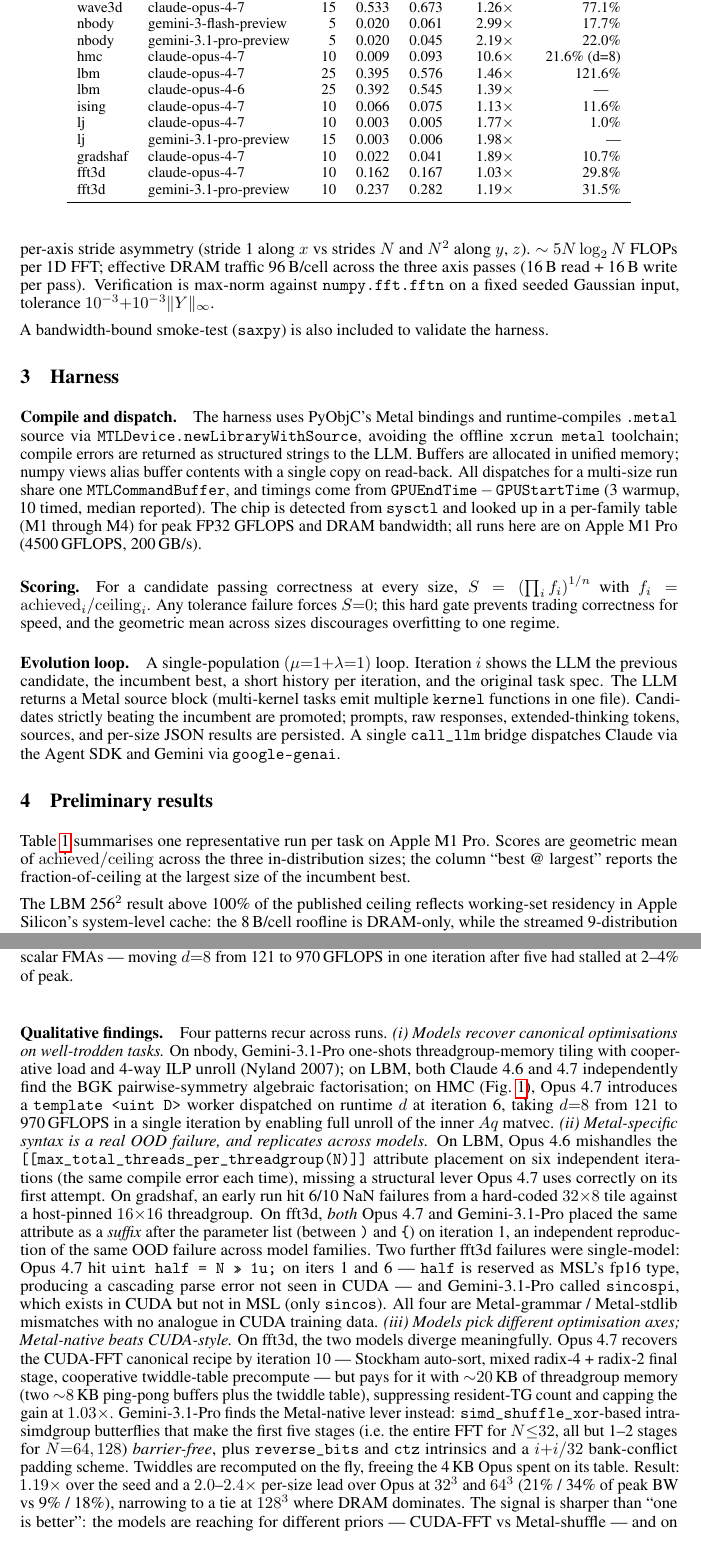
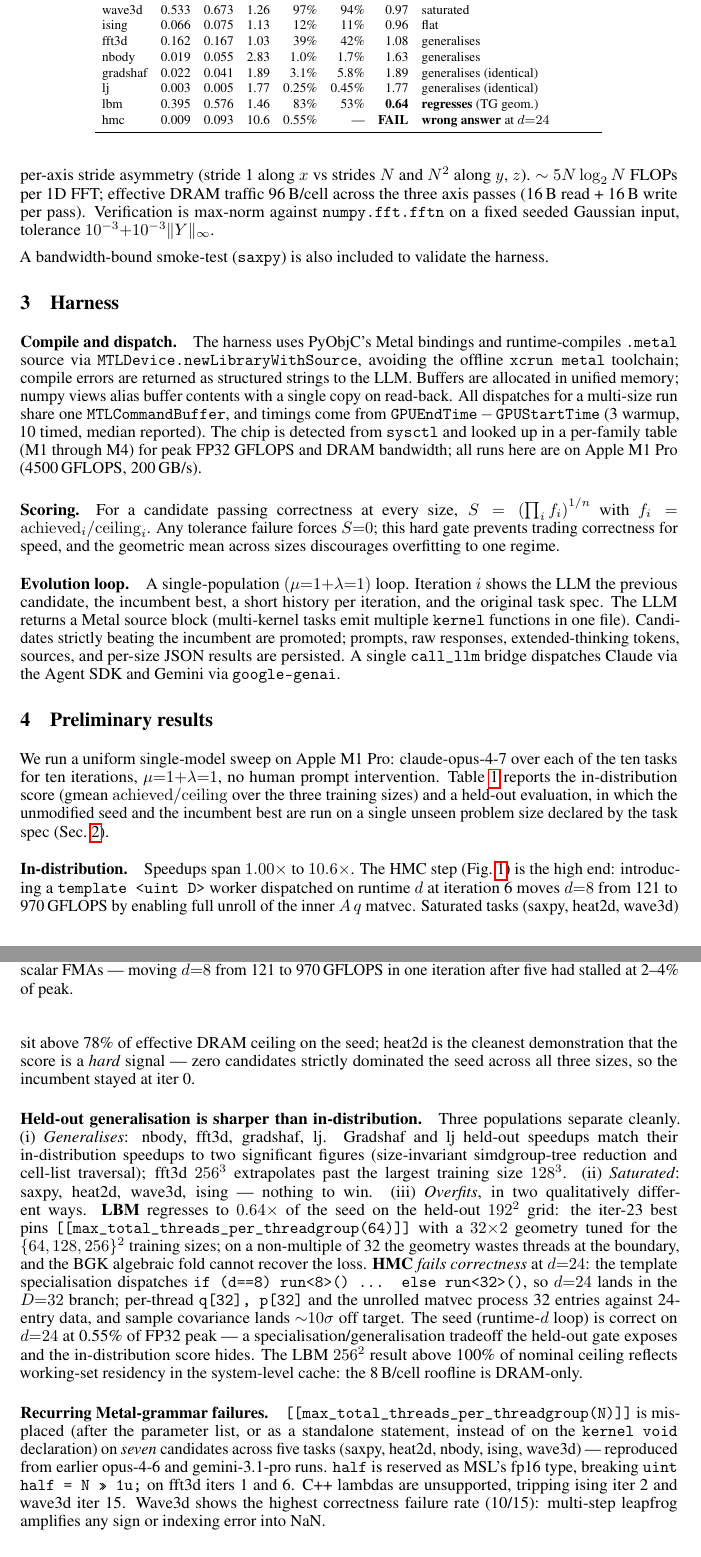
Before and after one commit to vicgalle/metal-sci-kernels, a LaTeX paper (paper/paper.tex): two parts of pages 4 and 5 of 7, joined at a grey line, cut so that both start at the same text. Compiled offline with pdfLaTeX.

Commit message:
full opus run

```diff
--- a/paper/paper.tex
+++ b/paper/paper.tex
@@ -292,12 +294,12 @@ via \texttt{google-genai}.
 \section{Preliminary results}
 \label{sec:results}
 
-Table~\ref{tab:results} summarises one representative run per task on Apple
-M1~Pro. Scores are geometric mean of $\mathrm{achieved}/\mathrm{ceiling}$
-across the three in-distribution sizes; the column ``best @ largest''
-reports the fraction-of-ceiling at the largest size of the
-incumbent best.
+We run a uniform single-model sweep on Apple M1~Pro: claude-opus-4-7 over
+each of the ten tasks for ten iterations, $\mu{=}1{+}\lambda{=}1$, no human
+prompt intervention. Table~\ref{tab:results} reports the in-distribution
+score (gmean $\mathrm{achieved}/\mathrm{ceiling}$ over the three training
+sizes) and a held-out evaluation, in which the unmodified seed and the
+incumbent best are run on a single unseen problem size declared by the
+task spec (Sec.~\ref{sec:tasks}).
 
 \begin{table}[t]
-\caption{Preliminary evolution runs on Apple M1 Pro. Score is the geometric
-mean of $\mathrm{achieved}/\mathrm{ceiling}$ over three in-distribution
@@ -306,5 +311,6 @@ at the largest in-distribution size.}
 \label{tab:results}
 \centering
-\small
-\begin{tabular}{llrrrrr}
+\footnotesize
+\setlength{\tabcolsep}{4pt}
+\begin{tabular}{l rrr rrr l}
 \toprule
@@ -312,26 +320,65 @@ Task & Model & Iters & Seed & Best & Speedup & Best @ largest \\
 \midrule
-heat2d   & gemini-2.5-flash       & 1  & 0.484 & 0.484 & 1.00$\times$ & --- \\
-wave3d   & claude-opus-4-7        & 15 & 0.533 & 0.673 & 1.26$\times$ & 77.1\% \\
-nbody    & gemini-3-flash-preview & 5  & 0.020 & 0.061 & 2.99$\times$ & 17.7\% \\
-nbody    & gemini-3.1-pro-preview & 5  & 0.020 & 0.045 & 2.19$\times$ & 22.0\% \\
-hmc      & claude-opus-4-7        & 10 & 0.009 & 0.093 & 10.6$\times$ & 21.6\% (d{=}8) \\
-lbm      & claude-opus-4-7        & 25 & 0.395 & 0.576 & 1.46$\times$ & 121.6\% \\
-lbm      & claude-opus-4-6        & 25 & 0.392 & 0.545 & 1.39$\times$ & ---\,\,\,\,\, \\
-ising    & claude-opus-4-7        & 10 & 0.066 & 0.075 & 1.13$\times$ & 11.6\% \\
-lj       & claude-opus-4-7        & 10 & 0.003 & 0.005 & 1.77$\times$ &  1.0\% \\
-lj       & gemini-3.1-pro-preview & 15 & 0.003 & 0.006 & 1.98$\times$ &  --- \\
-gradshaf & claude-opus-4-7        & 10 & 0.022 & 0.041 & 1.89$\times$ & 10.7\% \\
-fft3d    & claude-opus-4-7        & 10 & 0.162 & 0.167 & 1.03$\times$ & 29.8\% \\
-fft3d    & gemini-3.1-pro-preview & 10 & 0.237 & 0.282 & 1.19$\times$ & 31.5\% \\
+saxpy    & 0.817 & 1.022 & 1.25  & 79\%   & 78\%   & 0.99           & saturated \\
+heat2d   & 0.609 & 0.609 & 1.00  & 100\%  & 101\%  & 1.01           & saturated; no candidate beat seed \\
+wave3d   & 0.533 & 0.673 & 1.26  & 97\%   & 94\%   & 0.97           & saturated \\
+ising    & 0.066 & 0.075 & 1.13  & 12\%   & 11\%   & 0.96           & flat \\
+fft3d    & 0.162 & 0.167 & 1.03  & 39\%   & 42\%   & 1.08           & generalises \\
+nbody    & 0.019 & 0.055 & 2.83  & 1.0\%  & 1.7\%  & 1.63           & generalises \\
+gradshaf & 0.022 & 0.041 & 1.89  & 3.1\%  & 5.8\%  & 1.89           & generalises (identical) \\
+lj       & 0.003 & 0.005 & 1.77  & 0.25\% & 0.45\% & 1.77           & generalises (identical) \\
+lbm      & 0.395 & 0.576 & 1.46  & 83\%   & 53\%   & \textbf{0.64}  & \textbf{regresses} (TG geom.) \\
+hmc      & 0.009 & 0.093 & 10.6  & 0.55\% & ---    & \textbf{FAIL}  & \textbf{wrong answer} at $d{=}24$ \\
 \bottomrule
 \end{tabular}
 \end{table}
 
-The LBM 256$^2$ result above 100\% of the published ceiling reflects working-set
-residency in Apple Silicon's system-level cache: the 8\,B/cell roofline is
-DRAM-only, while the streamed 9-distribution working set fits in SLC at this
-size. We report it unmodified to flag the limitation of the static roofline
-in the multi-field, multi-step regime.
+\paragraph{In-distribution.} Speedups span $1.00\times$ to $10.6\times$.
+The HMC step (Fig.~\ref{fig:hmc-evol}) is the high end: introducing a
+\texttt{template <uint D>} worker dispatched on runtime $d$ at
+iteration~6 moves $d{=}8$ from 121 to 970\,GFLOPS by enabling full
+unroll of the inner $A\,q$ matvec. Saturated tasks (saxpy, heat2d,
+wave3d) sit above 78\% of effective DRAM ceiling on the seed; heat2d
+is the cleanest demonstration that the score is a \emph{hard} signal
+--- zero candidates strictly dominated the seed across all three
+sizes, so the incumbent stayed at iter~0.
+
+\paragraph{Held-out generalisation is sharper than in-distribution.}
+Three populations separate cleanly. (i)~\emph{Generalises}: nbody,
+fft3d, gradshaf, lj. Gradshaf and lj held-out speedups match their
+in-distribution speedups to two significant figures (size-invariant
+simdgroup-tree reduction and cell-list traversal); fft3d $256^3$
+extrapolates past the largest training size $128^3$.
+(ii)~\emph{Saturated}: saxpy, heat2d, wave3d, ising --- nothing to win.
+(iii)~\emph{Overfits}, in two qualitatively different ways.
+\textbf{LBM} regresses to $0.64\times$ of the seed on the held-out
+$192^2$ grid: the iter-23 best pins
+\texttt{[[max\_total\_threads\_per\_threadgroup(64)]]} with a
+$32{\times}2$ geometry tuned for the $\{64, 128, 256\}^2$ training
+sizes; on a non-multiple of 32 the geometry wastes threads at the
+boundary, and the BGK algebraic fold cannot recover the loss.
+\textbf{HMC} \emph{fails correctness} at $d{=}24$: the template
+specialisation dispatches \texttt{if (d==8) run<8>() ... else
+run<32>()}, so $d{=}24$ lands in the $D{=}32$ branch; per-thread
+\texttt{q[32], p[32]} and the unrolled matvec process 32 entries
+against 24-entry data, and sample covariance lands ${\sim}10\sigma$
+off target. The seed (runtime-$d$ loop) is correct on $d{=}24$ at
+0.55\% of FP32 peak --- a specialisation/generalisation tradeoff the
+held-out gate exposes and the in-distribution score hides. The LBM
+$256^2$ result above 100\% of nominal ceiling reflects working-set
+residency in the system-level cache: the 8\,B/cell roofline is
+DRAM-only.
+
+\paragraph{Recurring Metal-grammar failures.}
+\texttt{[[max\_total\_threads\_per\_threadgroup(N)]]} is mis-placed
+(after the parameter list, or as a standalone statement, instead of on
+the \texttt{kernel void} declaration) on \emph{seven} candidates
+across five tasks (saxpy, heat2d, nbody, ising, wave3d) ---
+reproduced from earlier opus-4-6 and gemini-3.1-pro runs.
+\texttt{half} is reserved as MSL's fp16 type, breaking
+\texttt{uint half = N >> 1u;} on fft3d iters~1 and 6. C++ lambdas
+are unsupported, tripping ising iter~2 and wave3d iter~15. Wave3d
+shows the highest correctness failure rate (10/15): multi-step
+leapfrog amplifies any sign or indexing error into NaN.
 
 \begin{figure}[t]
 \centering
@@ -388,47 +435,3 @@ stalled at 2--4\% of peak.}
 \label{fig:hmc-evol}
 \end{figure}
 
-\paragraph{Qualitative findings.} Four patterns recur across runs.
-\emph{(i) Models recover canonical optimisations on well-trodden tasks.}
-On nbody, Gemini-3.1-Pro one-shots threadgroup-memory tiling with
-cooperative load and 4-way ILP unroll (Nyland 2007); on LBM, both Claude
-4.6 and 4.7 independently find the BGK pairwise-symmetry algebraic
-factorisation; on HMC (Fig.~\ref{fig:hmc-evol}), Opus~4.7 introduces a
-\texttt{template <uint D>} worker dispatched on runtime $d$ at iteration~6,
-taking $d{=}8$ from 121 to 970\,GFLOPS in a single iteration by enabling
-full unroll of the inner $A q$ matvec.
-\emph{(ii) Metal-specific syntax is a real OOD failure, and replicates
-across models.} On LBM, Opus~4.6 mishandles the
-\texttt{[[max\_total\_threads\_per\_threadgroup(N)]]} attribute placement
-on six independent iterations (the same compile error each time),
-missing a structural lever Opus~4.7 uses correctly on its first attempt.
-On gradshaf, an early run hit 6/10 NaN failures from a hard-coded
-$32{\times}8$ tile against a host-pinned $16{\times}16$ threadgroup. On
-fft3d, \emph{both} Opus~4.7 and Gemini-3.1-Pro placed the same attribute
-as a \emph{suffix} after the parameter list (between \texttt{)} and
-\texttt{\{}) on iteration~1, an independent reproduction of the same OOD
-failure across model families. Two further fft3d failures were
-single-model: Opus~4.7 hit \texttt{uint half = N >> 1u;} on iters 1 and
-6 --- \texttt{half} is reserved as MSL's fp16 type, producing a
-cascading parse error not seen in CUDA --- and Gemini-3.1-Pro called
-\texttt{sincospi}, which exists in CUDA but not in MSL (only
-\texttt{sincos}). All four are Metal-grammar / Metal-stdlib mismatches
-with no analogue in CUDA training data.
-\emph{(iii) Models pick different optimisation axes; Metal-native beats
-CUDA-style.} On fft3d, the two models diverge meaningfully. Opus~4.7
-recovers the CUDA-FFT canonical recipe by iteration~10 --- Stockham
-auto-sort, mixed radix-4 + radix-2 final stage, cooperative twiddle-table
-precompute --- but pays for it with ${\sim}20$\,KB of threadgroup memory
-(two ${\sim}8$\,KB ping-pong buffers plus the twiddle table), suppressing
-resident-TG count and capping the gain at $1.03\times$. Gemini-3.1-Pro
-finds the Metal-native lever instead: \texttt{simd\_shuffle\_xor}-based
-intra-simdgroup butterflies that make the first five stages (i.e.\ the
-entire FFT for $N{\leq}32$, all but 1--2 stages for $N{=}64,128$)
-\emph{barrier-free}, plus \texttt{reverse\_bits} and \texttt{ctz}
-intrinsics and a $i{+}i/32$ bank-conflict padding scheme. Twiddles are
-recomputed on the fly, freeing the 4\,KB Opus spent on its table.
-Result: $1.19\times$ over the seed and a $2.0$--$2.4\times$ per-size lead
-over Opus at $32^3$ and $64^3$ (21\% / 34\% of peak BW vs 9\% / 18\%),
-narrowing to a tie at $128^3$ where DRAM dominates. The signal is sharper
-than ``one is better'': the models are reaching for different priors ---
-CUDA-FFT vs Metal-shuffle --- and on this hardware the latter wins.
```
Also changed, not shown: paper/paper.pdf, paper/paper.tex (55 more changed lines), 2 other files.
